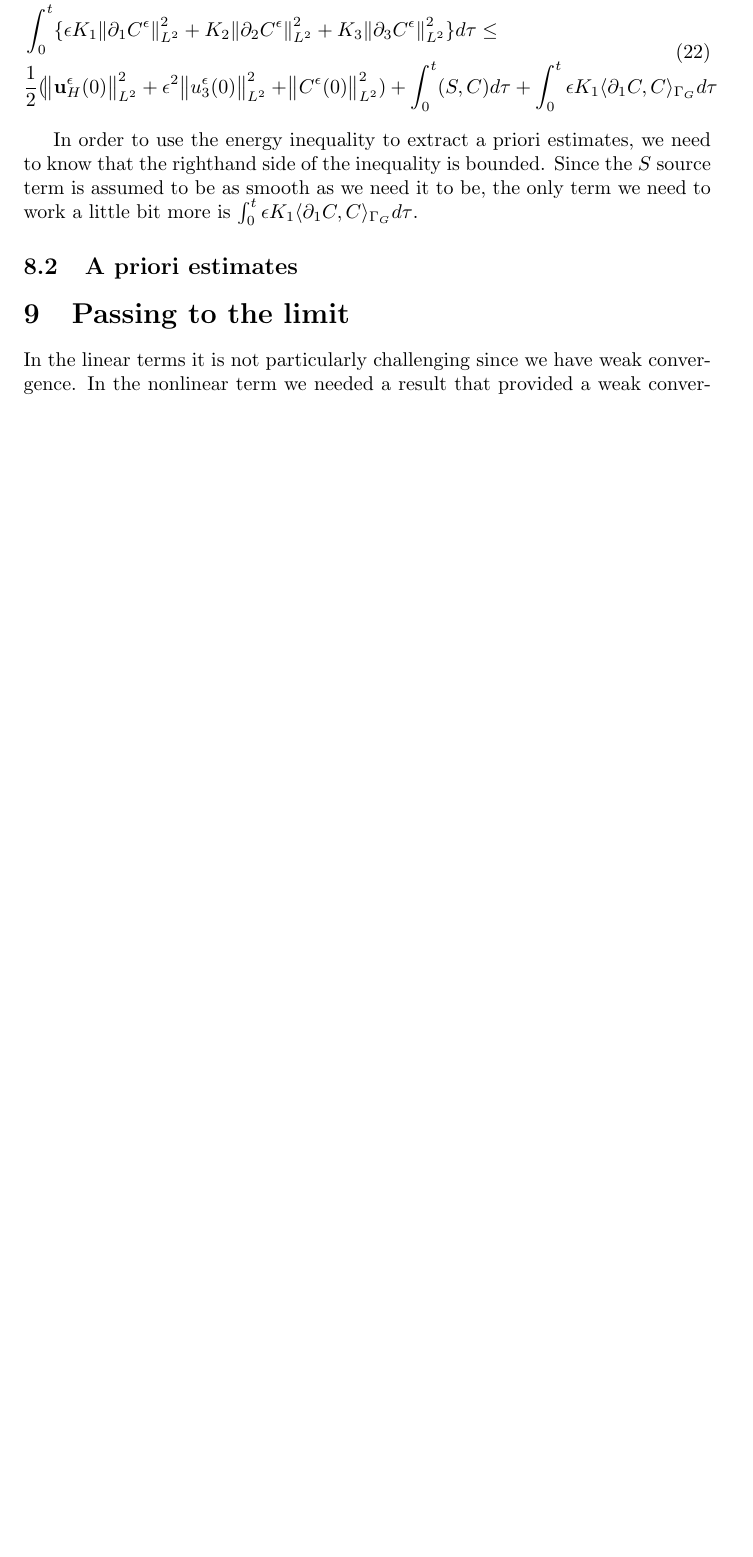
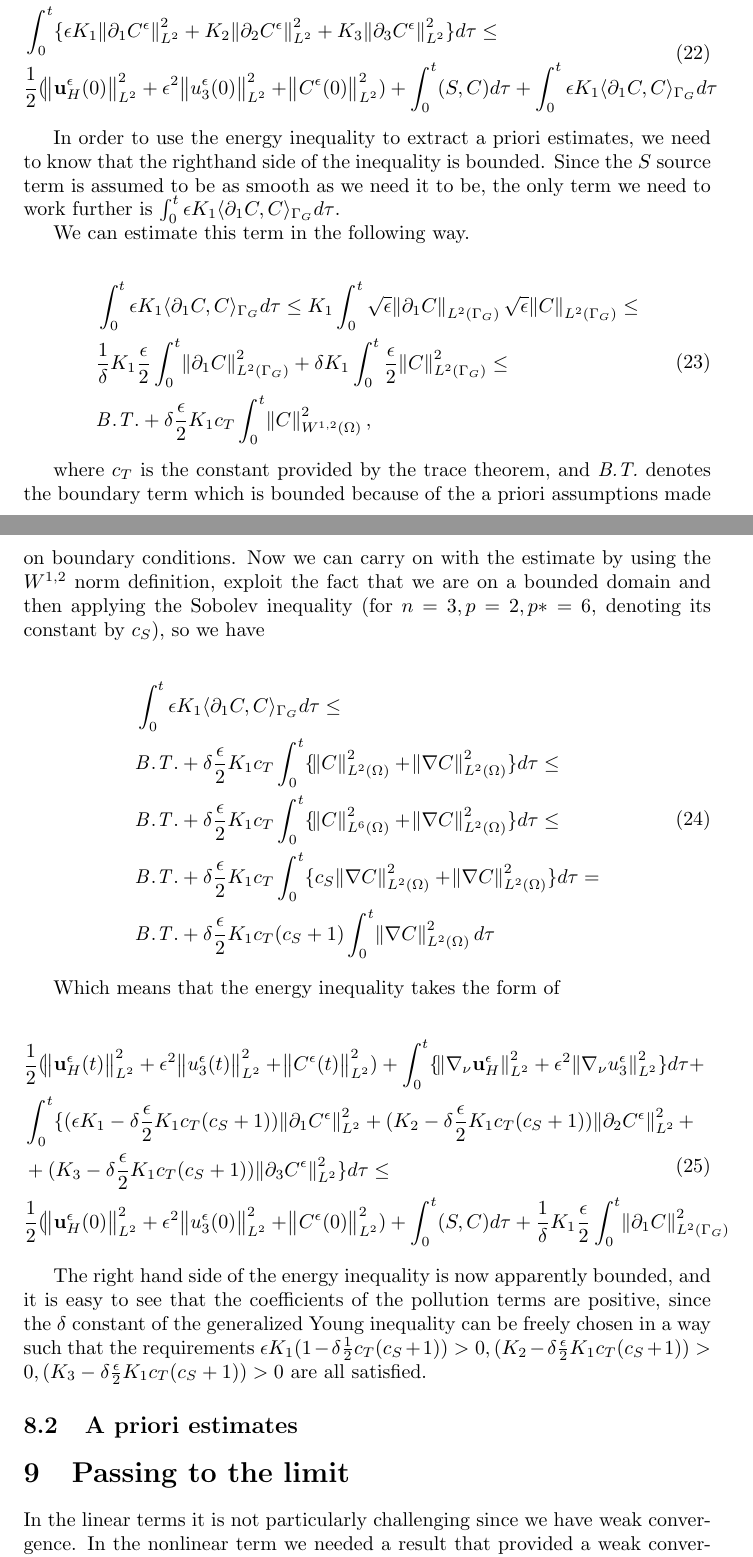
Before and after one commit to msjuhasznora/mathsgitrepo, a LaTeX paper (merged_U_C_eqs/merged_U_C_eqs.tex): part of page 9 of 11 before the commit and two parts of pages 9 and 10 of 12 after it, the two joined at a grey line, cut so that both start at the same text, the shorter picture padded with empty space. Compiled offline with pdfLaTeX.

Commit message:
energy estimate

```diff
--- a/merged_U_C_eqs/merged_U_C_eqs.tex
+++ b/merged_U_C_eqs/merged_U_C_eqs.tex
@@ -280,9 +280,46 @@ Weak formulation of the merged equations in both the anisotropic and hydrostatic
     \end{split}
   \end{equation}
 
-  In order to use the energy inequality to extract a priori estimates, we need to know that the righthand side of the inequality is bounded. Since the $S$ source term is assumed to be as smooth as we need it to be, the only term we need to work a little bit more is $\int _ 0 ^ t \epsilon K_1 \langle \partial_1 C, C \rangle_{\Gamma_G} d \tau$.
+  In order to use the energy inequality to extract a priori estimates, we need to know that the righthand side of the inequality is bounded. Since the $S$ source term is assumed to be as smooth as we need it to be, the only term we need to work further is $\int _ 0 ^ t \epsilon K_1 \langle \partial_1 C, C \rangle_{\Gamma_G} d \tau$.
+
+  We can estimate this term in the following way.
+
+  \begin{equation}
+    \begin{split}
+    &  \int _ 0 ^ t \epsilon K_1 \langle \partial_1 C, C \rangle_{\Gamma_G} d \tau \leq K_1 \int _ 0 ^ t \sqrt{\epsilon} \norm{\partial_1 C}_{L^2 (\Gamma_G)} \sqrt{\epsilon} \norm{C}_{L^2 (\Gamma_G)} \leq \\
+    & \frac{1}{\delta} K_1 \frac{\epsilon}{2} \int_0 ^ t \norm{\partial_1 C}^2 _{L^2 (\Gamma_G)} + \delta K_1 \int_0 ^ t \frac{\epsilon}{2} \norm{C}^2 _{L^2 (\Gamma_G)} \leq \\
+    & \mathit{B.T.} + \delta \frac{\epsilon}{2} K_1 c_T \int_0 ^ t \norm{C}^2 _{W^{1,2} (\Omega)},
+    \end{split}
+  \end{equation}
+
+  where $c_T$ is the constant provided by the trace theorem, and \textit{B.T.} denotes the boundary term which is bounded because of the a priori assumptions made on boundary conditions. Now we can carry on with the estimate by using the $W^{1,2}$ norm definition, exploit the fact that we are on a bounded domain and then applying the Sobolev inequality (for $n=3, p=2, p* = 6$, denoting its constant by $c_S$), so we have
+
+  \begin{equation}
+    \begin{split}
+      & \int _ 0 ^ t \epsilon K_1 \langle \partial_1 C, C \rangle_{\Gamma_G} d \tau \leq \\
+      & \mathit{B.T.}  + \delta \frac{\epsilon}{2} K_1 c_T \int_0 ^ t \{  \norm{C}^2 _{L^2 (\Omega)} + \norm{\nabla C} ^ 2 _{L^2 (\Omega)}\} d \tau \leq \\
+      & \mathit{B.T.}  + \delta \frac{\epsilon}{2} K_1 c_T \int_0 ^ t \{  \norm{C}^2 _{L^6 (\Omega)} + \norm{\nabla C} ^ 2 _{L^2 (\Omega)}\} d \tau \leq \\
+      & \mathit{B.T.} + \delta \frac{\epsilon}{2} K_1 c_T \int_0 ^ t \{ c_S \norm{\nabla C}^2 _{L^2 (\Omega) }  + \norm{\nabla C}^2 _{L^2 (\Omega) } \} d \tau = \\
+      & \mathit{B.T.} + \delta \frac{\epsilon}{2} K_1 c_T (c_S + 1) \int_0 ^ t \norm{\nabla C}^2 _{L^2 (\Omega) } d \tau
+    \end{split}
+  \end{equation}
+
+Which means that the energy inequality takes the form of
+
+  \begin{equation}
+    \begin{split}
+    & \frac{1}{2} (\norm{\mathbf{u}_H^\epsilon (t)}_{L^2}^2 + \epsilon ^ 2 \norm{u_3^\epsilon (t)}_{L^2}^2 + \norm{C^\epsilon (t)}_{L^2}^2) + \int_0 ^ t \{    \norm{\nabla_\nu \mathbf{u}_H^\epsilon}_{L^2}^2 + \epsilon ^ 2 \norm{\nabla_\nu u_3^\epsilon}_{L^2}^2  \} d \tau + \\
+    & \int_0 ^ t \{(\epsilon K_1 - \delta \frac{\epsilon}{2} K_1 c_T (c_S + 1)) \norm{\partial_1 C^\epsilon}_{L^2}^2  + (K_2 - \delta \frac{\epsilon}{2} K_1 c_T (c_S + 1)) \norm{\partial_2 C^\epsilon}_{L^2}^2 + \\
+    & + (K_3 - \delta \frac{\epsilon}{2} K_1 c_T (c_S + 1)) \norm{\partial_3 C^\epsilon}_{L^2}^2 \} d \tau \leq \\
+    & \frac{1}{2} (\norm{\mathbf{u}_H^\epsilon (0)}_{L^2}^2 + \epsilon ^ 2 \norm{u_3^\epsilon (0)}_{L^2}^2 + \norm{C^\epsilon (0)}_{L^2}^2) + \int_0^t (S,C) d \tau + \frac{1}{\delta} K_1 \frac{\epsilon}{2} \int_0 ^ t \norm{\partial_1 C}^2 _{L^2 (\Gamma_G)}
+    \end{split}
+  \end{equation}
+
+  The right hand side of the energy inequality is now apparently bounded, and it is easy to see that the coefficients of the pollution terms are positive, since the $\delta$ constant of the generalized Young inequality can be freely chosen in a way such that the requirements $\epsilon K_1 (1 - \delta \frac{1}{2} c_T (c_S + 1)) > 0, (K_2 - \delta \frac{\epsilon}{2} K_1 c_T (c_S + 1)) > 0, (K_3 - \delta \frac{\epsilon}{2} K_1 c_T (c_S + 1)) > 0 $ are all satisfied.
 
   \subsection{A priori estimates}
+
+
 
 \section{Passing to the limit}
 
```
Also changed, not shown: merged_U_C_eqs/merged_U_C_eqs.pdf, 4 other files.
